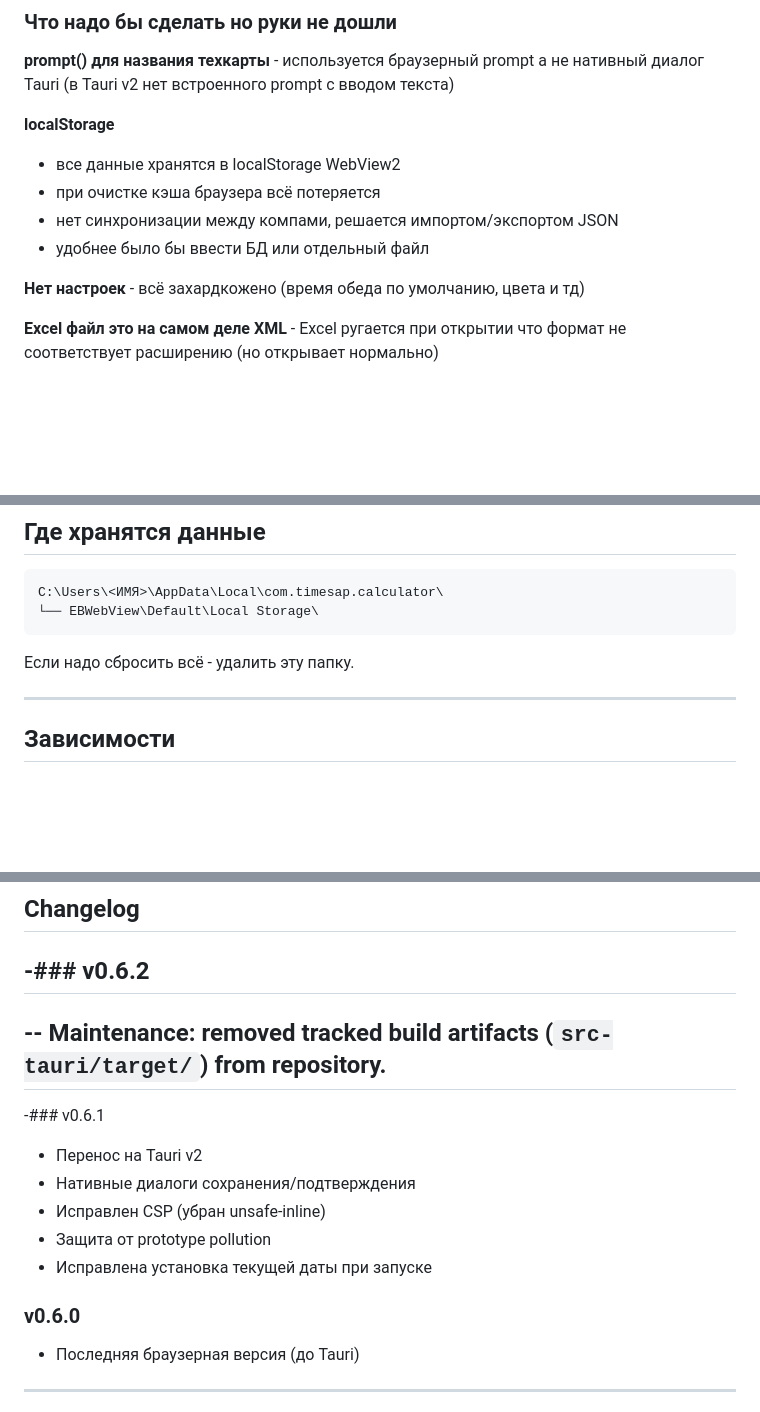
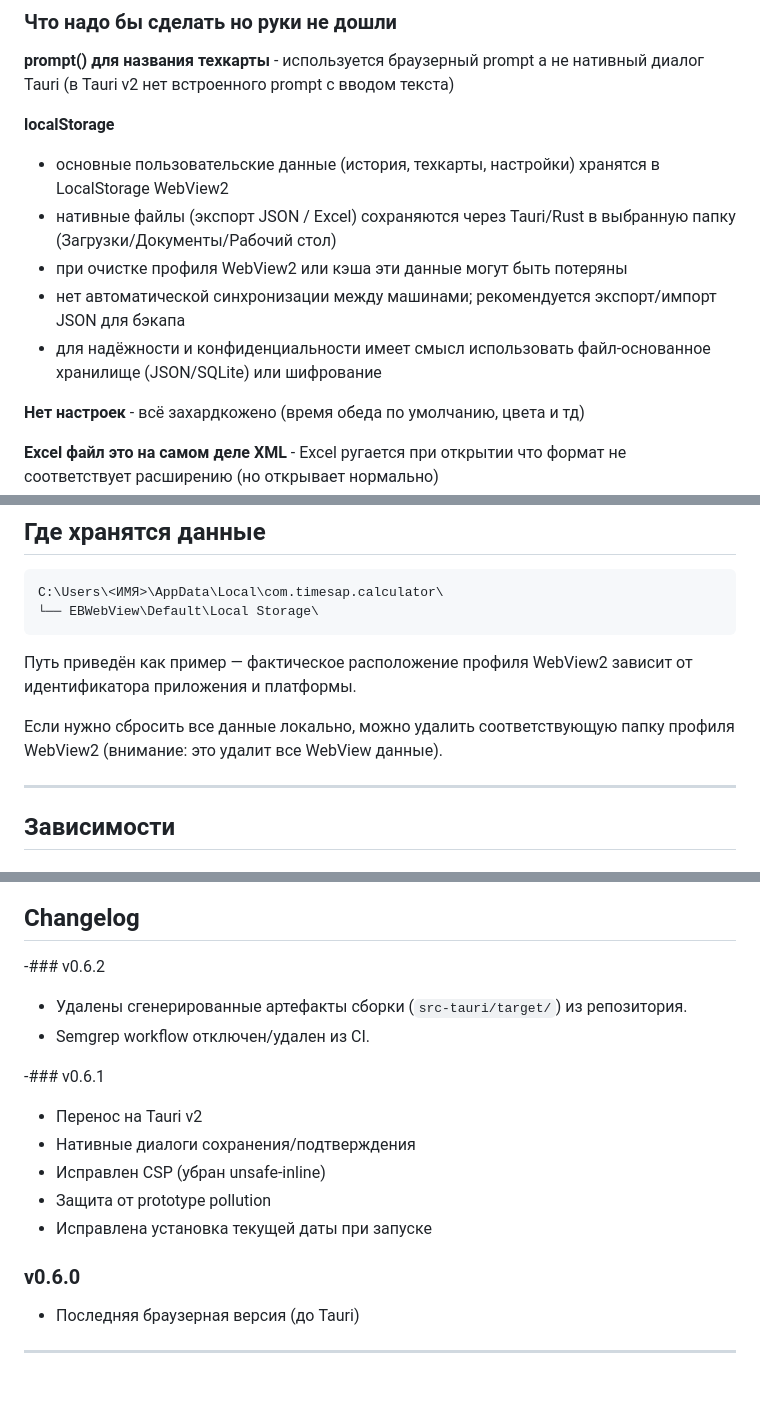
Before and after one commit to xenoman130194/time-to-table, a Markdown page: README.md, 3 parts joined by grey strips. GitHub-like rendering; blank space fills up the shorter version.

````diff
--- a/README.md
+++ b/README.md
@@ -53,10 +52,11 @@
 **prompt() для названия техкарты** - используется браузерный prompt а не нативный диалог Tauri (в Tauri v2 нет встроенного prompt с вводом текста)
 
 **localStorage**
-   - все данные хранятся в localStorage WebView2
-   - при очистке кэша браузера всё потеряется
-   - нет синхронизации между компами, решается импортом/экспортом JSON
-   - удобнее было бы ввести БД или отдельный файл
+   - основные пользовательские данные (история, техкарты, настройки) хранятся в LocalStorage WebView2
+   - нативные файлы (экспорт JSON / Excel) сохраняются через Tauri/Rust в выбранную папку (Загрузки/Документы/Рабочий стол)
+   - при очистке профиля WebView2 или кэша эти данные могут быть потеряны
+   - нет автоматической синхронизации между машинами; рекомендуется экспорт/импорт JSON для бэкапа
+   - для надёжности и конфиденциальности имеет смысл использовать файл-основанное хранилище (JSON/SQLite) или шифрование
 
 
 **Нет настроек** - всё захардкожено (время обеда по умолчанию, цвета и тд)
@@ -161,7 +161,9 @@ C:\Users\<ИМЯ>\AppData\Local\com.timesap.calculator\
 └── EBWebView\Default\Local Storage\
 ```
 
-Если надо сбросить всё - удалить эту папку.
+Путь приведён как пример — фактическое расположение профиля WebView2 зависит от идентификатора приложения и платформы.
+
+Если нужно сбросить все данные локально, можно удалить соответствующую папку профиля WebView2 (внимание: это удалит все WebView данные).
 
 ---
 
@@ -195,10 +213,12 @@ C:\Users\<ИМЯ>\AppData\Local\com.timesap.calculator\
 ## Changelog
 
 -### v0.6.2
--
--- Maintenance: removed tracked build artifacts (`src-tauri/target/`) from repository.
--
+
+- Удалены сгенерированные артефакты сборки (`src-tauri/target/`) из репозитория.
+- Semgrep workflow отключен/удален из CI.
+
 -### v0.6.1
+
 - Перенос на Tauri v2
 - Нативные диалоги сохранения/подтверждения
 - Исправлен CSP (убран unsafe-inline)
@@ -206,6 +226,7 @@ C:\Users\<ИМЯ>\AppData\Local\com.timesap.calculator\
 - Исправлена установка текущей даты при запуске
 
 ### v0.6.0
+
 - Последняя браузерная версия (до Tauri)
 
 ---
````
Also changed, not shown: other parts of README.md (+31 -16 lines).
